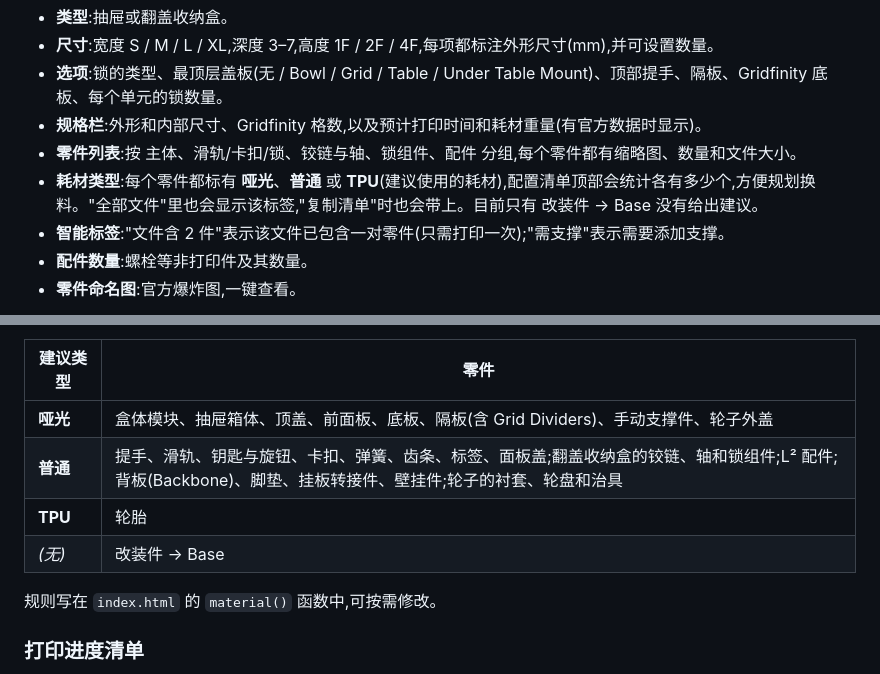
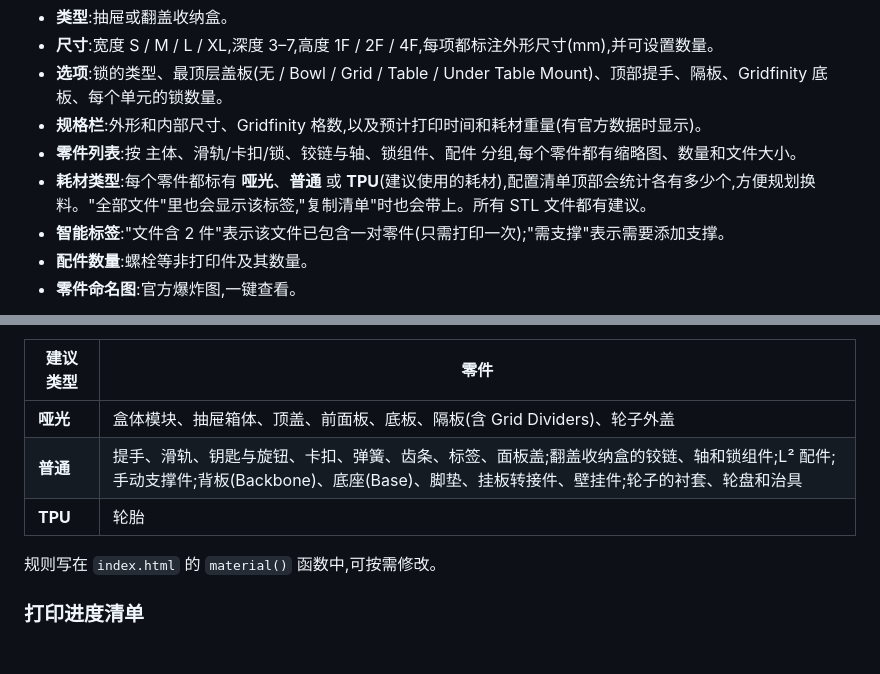
Before and after one commit to jiahaom/vault-hub, a Markdown page: README.zh-CN.md, 2 parts joined by grey strips. Drawn GitHub-style; blank space fills up the shorter version.

```diff
--- a/README.zh-CN.md
+++ b/README.zh-CN.md
@@ -23,7 +23,7 @@ VAULT 的文件包有 700 多个 STL，分散在几十层文件夹里（抽屉
 - **选项**:锁的类型、最顶层盖板(无 / Bowl / Grid / Table / Under Table Mount)、顶部提手、隔板、Gridfinity 底板、每个单元的锁数量。
 - **规格栏**:外形和内部尺寸、Gridfinity 格数,以及预计打印时间和耗材重量(有官方数据时显示)。
 - **零件列表**:按 主体、滑轨/卡扣/锁、铰链与轴、锁组件、配件 分组,每个零件都有缩略图、数量和文件大小。
-- **耗材类型**:每个零件都标有 **哑光**、**普通** 或 **TPU**(建议使用的耗材),配置清单顶部会统计各有多少个,方便规划换料。"全部文件"里也会显示该标签,"复制清单"时也会带上。目前只有 改装件 → Base 没有给出建议。
+- **耗材类型**:每个零件都标有 **哑光**、**普通** 或 **TPU**(建议使用的耗材),配置清单顶部会统计各有多少个,方便规划换料。"全部文件"里也会显示该标签,"复制清单"时也会带上。所有 STL 文件都有建议。
 - **智能标签**:"文件含 2 件"表示该文件已包含一对零件(只需打印一次);"需支撑"表示需要添加支撑。
 - **配件数量**:螺栓等非打印件及其数量。
 - **零件命名图**:官方爆炸图,一键查看。
@@ -34,10 +34,9 @@ VAULT 的文件包有 700 多个 STL，分散在几十层文件夹里（抽屉
 
 | 建议类型 | 零件 |
 |---|---|
-| **哑光** | 盒体模块、抽屉箱体、顶盖、前面板、底板、隔板(含 Grid Dividers)、手动支撑件、轮子外盖 |
-| **普通** | 提手、滑轨、钥匙与旋钮、卡扣、弹簧、齿条、标签、面板盖;翻盖收纳盒的铰链、轴和锁组件;L² 配件;背板(Backbone)、脚垫、挂板转接件、壁挂件;轮子的衬套、轮盘和治具 |
+| **哑光** | 盒体模块、抽屉箱体、顶盖、前面板、底板、隔板(含 Grid Dividers)、轮子外盖 |
+| **普通** | 提手、滑轨、钥匙与旋钮、卡扣、弹簧、齿条、标签、面板盖;翻盖收纳盒的铰链、轴和锁组件;L² 配件;手动支撑件;背板(Backbone)、底座(Base)、脚垫、挂板转接件、壁挂件;轮子的衬套、轮盘和治具 |
 | **TPU** | 轮胎 |
-| *(无)* | 改装件 → Base |
 
 规则写在 `index.html` 的 `material()` 函数中,可按需修改。
 
```
Also changed, not shown: README.md (+3 -4 lines).
